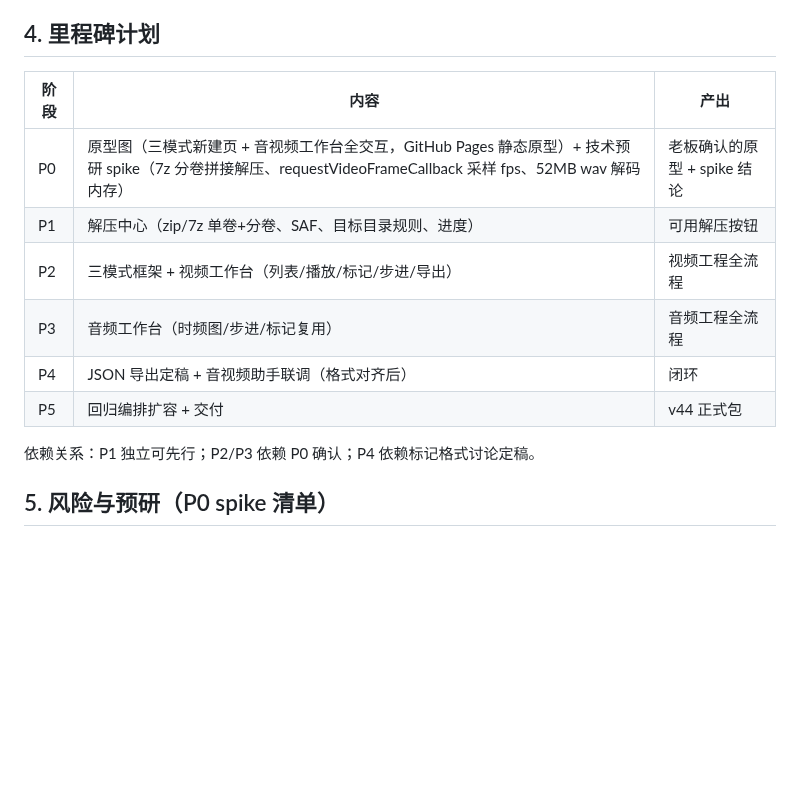
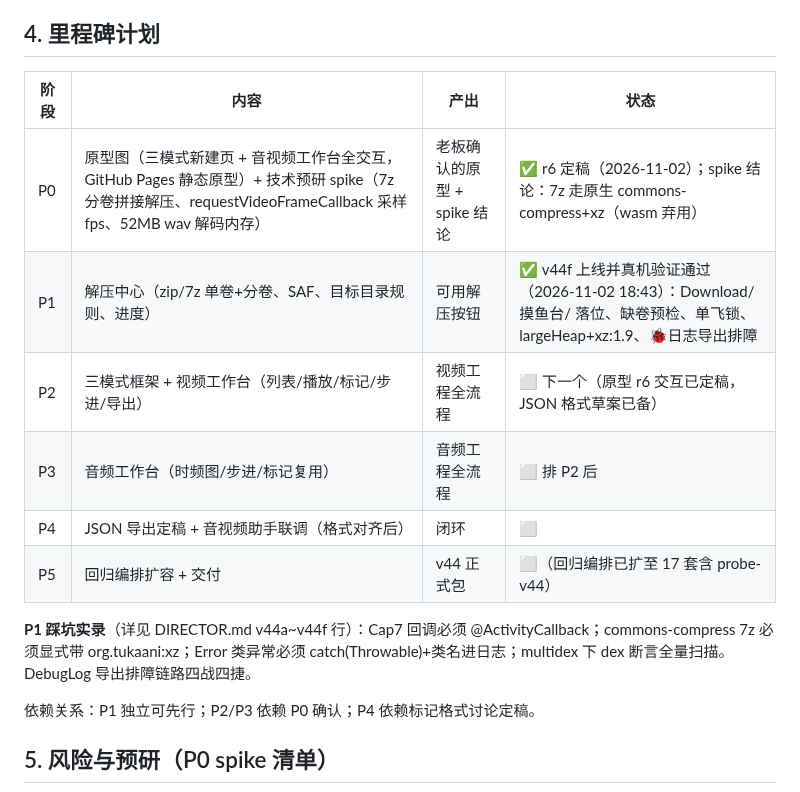
Before and after one commit to SinigLi/supersplat-apk, a Markdown page: docs/开发方案及计划.md, the part around one of its changes. GitHub-like rendering; blank space fills up the shorter version.

```diff
--- a/docs/开发方案及计划.md
+++ b/docs/开发方案及计划.md
@@ -126,14 +126,16 @@
 
 ## 4. 里程碑计划
 
-| 阶段 | 内容 | 产出 |
-|------|------|------|
-| P0 | 原型图（三模式新建页 + 音视频工作台全交互，GitHub Pages 静态原型）+ 技术预研 spike（7z 分卷拼接解压、requestVideoFrameCallback 采样 fps、52MB wav 解码内存） | 老板确认的原型 + spike 结论 |
-| P1 | 解压中心（zip/7z 单卷+分卷、SAF、目标目录规则、进度） | 可用解压按钮 |
-| P2 | 三模式框架 + 视频工作台（列表/播放/标记/步进/导出） | 视频工程全流程 |
-| P3 | 音频工作台（时频图/步进/标记复用） | 音频工程全流程 |
-| P4 | JSON 导出定稿 + 音视频助手联调（格式对齐后） | 闭环 |
-| P5 | 回归编排扩容 + 交付 | v44 正式包 |
+| 阶段 | 内容 | 产出 | 状态 |
+|------|------|------|------|
+| P0 | 原型图（三模式新建页 + 音视频工作台全交互，GitHub Pages 静态原型）+ 技术预研 spike（7z 分卷拼接解压、requestVideoFrameCallback 采样 fps、52MB wav 解码内存） | 老板确认的原型 + spike 结论 | ✅ r6 定稿（2026-11-02）；spike 结论：7z 走原生 commons-compress+xz（wasm 弃用） |
+| P1 | 解压中心（zip/7z 单卷+分卷、SAF、目标目录规则、进度） | 可用解压按钮 | ✅ v44f 上线并真机验证通过（2026-11-02 18:43）：Download/摸鱼台/ 落位、缺卷预检、单飞锁、largeHeap+xz:1.9、🐞日志导出排障 |
+| P2 | 三模式框架 + 视频工作台（列表/播放/标记/步进/导出） | 视频工程全流程 | ⬜ 下一个（原型 r6 交互已定稿，JSON 格式草案已备） |
+| P3 | 音频工作台（时频图/步进/标记复用） | 音频工程全流程 | ⬜ 排 P2 后 |
+| P4 | JSON 导出定稿 + 音视频助手联调（格式对齐后） | 闭环 | ⬜ |
+| P5 | 回归编排扩容 + 交付 | v44 正式包 | ⬜（回归编排已扩至 17 套含 probe-v44） |
+
+**P1 踩坑实录**（详见 DIRECTOR.md v44a~v44f 行）：Cap7 回调必须 @ActivityCallback；commons-compress 7z 必须显式带 org.tukaani:xz；Error 类异常必须 catch(Throwable)+类名进日志；multidex 下 dex 断言全量扫描。DebugLog 导出排障链路四战四捷。
 
 依赖关系：P1 独立可先行；P2/P3 依赖 P0 确认；P4 依赖标记格式讨论定稿。
 
```
Also changed, not shown: other parts of docs/开发方案及计划.md (+20 -22 lines).
